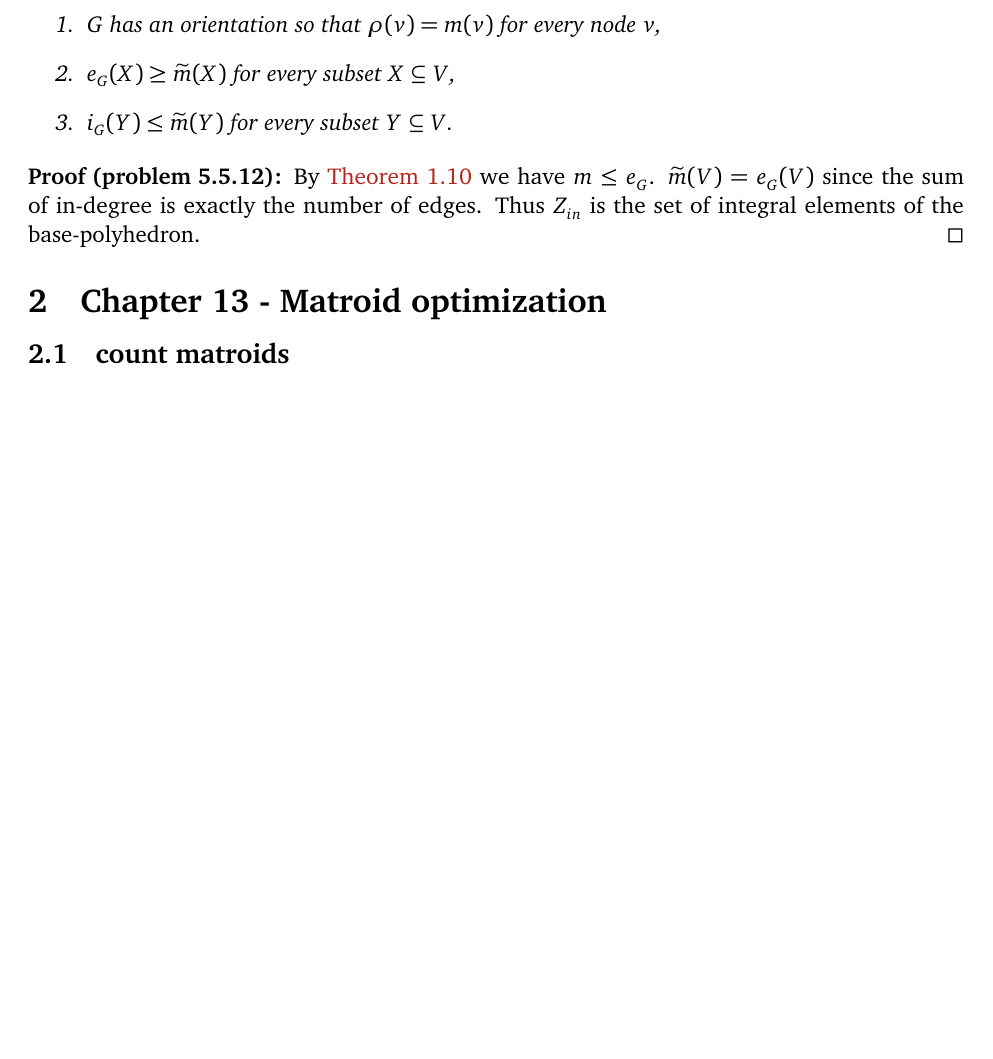
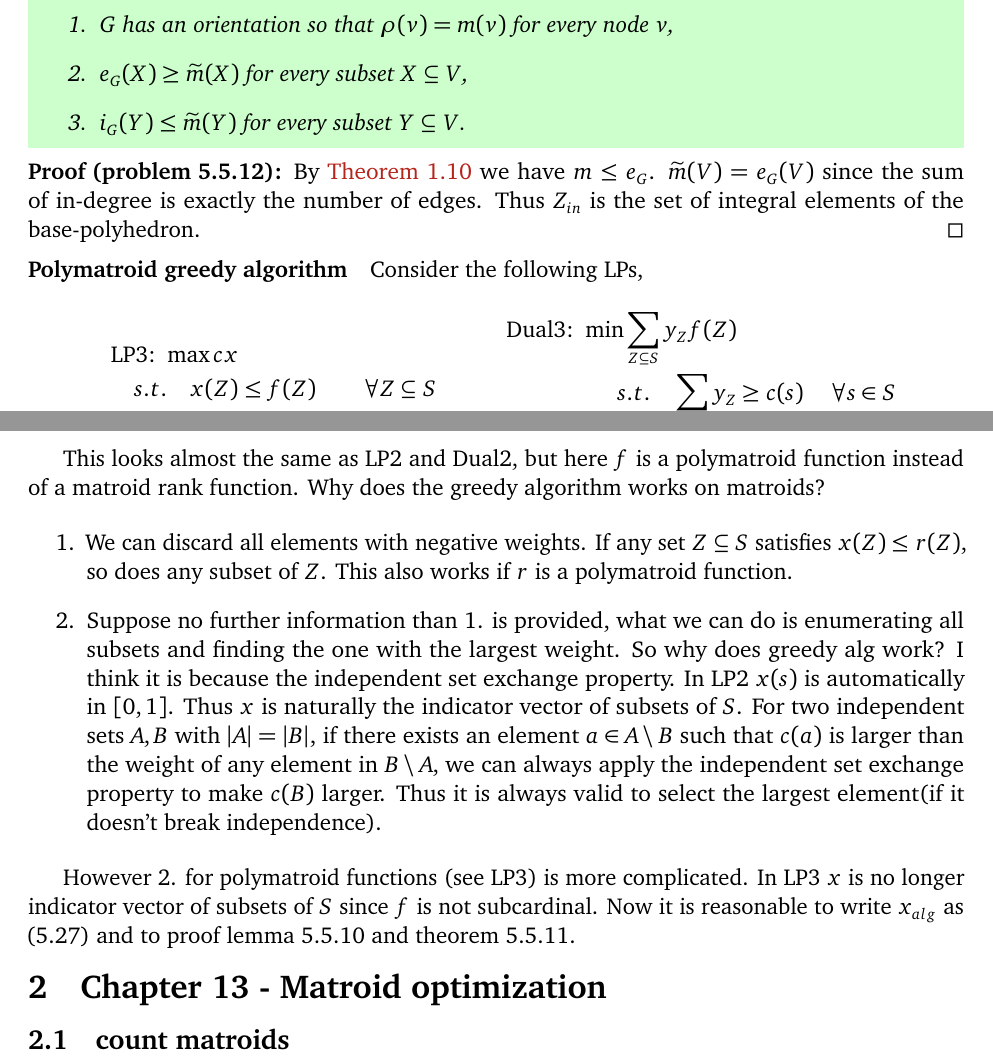
Before and after one commit to congyu711/cco-notes, a LaTeX document (main.tex): part of page 16 of 17 before the commit and two parts of pages 16 and 17 of 18 after it, the two joined at a grey line, cut so that both start at the same text, the shorter picture padded with empty space. Compiled offline with pdfLaTeX.

Commit message:
polymatroid greedy alg

```diff
--- a/main.tex
+++ b/main.tex
@@ -550,17 +570,45 @@ A set function $f$ is a polymatroid function if $f(\emptyset)=0$, $f$ is non-dec
 $e_H(X)+e_H(Y)=e_H(X\cup Y)+e_H(X\cap Y)+\text{\# hyperedges intersecting both $X\setminus Y$ and $Y\setminus X$} \geq e_H(X\cup Y)+e_H(X\cap Y)$.
 \end{proof}
 
-\begin{theorem}[Orientation lemma, theorem 2.3.2 in the book]\label{lem:orient}
+\mybox[green!20]{
+    \begin{theorem}[Orientation lemma, theorem 2.3.2 in the book]\label{lem:orient}
     For undirected graph $G=(V,E)$, and a function $m:V\to \Z$ satisfying $\widetilde{m}(V)=|E|$, the followings are equivalent. Let $\rho(v)$ be the in-degree of $v\in V$, $i_G(X)$ be the number of edges induced by $X$ in $G$ and $e_G(X)$ be the number of edges with at least one end-point in $X$.
     \begin{enumerate}
         \item $G$ has an orientation so that $\rho(v)=m(v)$ for every node $v$,
         \item $e_G(X)\geq \widetilde{m}(X)$ for every subset $X\subseteq V$,
         \item $i_G(Y)\leq \widetilde{m}(Y)$ for every subset $Y\subseteq V$.
     \end{enumerate}
-\end{theorem}
+    \end{theorem}
+}
 \begin{proof}[problem 5.5.12]
     By \autoref{lem:orient} we have $m\leq e_G$. $\widetilde{m}(V)=e_G(V)$ since the sum of in-degree is exactly the number of edges. Thus $Z_{in}$ is the set of integral elements of the base-polyhedron.
 \end{proof}
+\paragraph{Polymatroid greedy algorithm} Consider the following LPs,
+
+\begin{minipage}{.45\textwidth}
+\begin{align*}
+    \text{LP3: } \max  cx\\
+    s.t. \quad x(Z)&\leq f(Z) &\forall Z \subseteq S\\
+                x&\geq 0
+\end{align*}
+\end{minipage}
+\begin{minipage}{.45\textwidth}
+    \begin{align*}
+        \text{Dual3: } \min \sum_{Z\subseteq S} y_Z f(Z)\\
+        s.t. \quad \sum_{s\in Z}y_Z&\geq c(s) & \forall s\in S\\
+        y_Z&\geq 0 & \forall Z\subseteq S
+    \end{align*}
+\end{minipage}
+
+This looks almost the same as LP2 and Dual2, but here $f$ is a polymatroid function instead of a matroid rank function. Why does the greedy algorithm works on matroids?
+
+\begin{enumerate}
+    \item We can discard all elements with negative weights. If any set $Z\subseteq S$ satisfies $x(Z)\leq r(Z)$, so does any subset of $Z$. This also works if $r$ is a polymatroid function.
+    \item Suppose no further information than 1. is provided, what we can do is enumerating all subsets and finding the one with the largest weight. So why does greedy alg work? I think it is because the independent set exchange property. In LP2 $x(s)$ is automatically in $[0,1]$. Thus $x$ is naturally the indicator vector of subsets of $S$. For two independent sets $A,B$ with $|A|=|B|$, if there exists an element $a\in A\setminus B$ such that $c(a)$ is larger than the weight of any element in $B\setminus A$, we can always apply the independent set exchange property to make $c(B)$ larger. Thus it is always valid to select the largest element(if it doesn't break independence).
+\end{enumerate}
+
+However 2. for polymatroid functions (see LP3) is more complicated. In LP3 $x$ is no longer indicator vector of subsets of $S$ since $f$ is not subcardinal. Now it is reasonable to write $x_{alg}$ as (5.27) and to proof lemma 5.5.10 and theorem 5.5.11.
+
 \section{Chapter 13 - Matroid optimization}
 \subsection{count matroids}
 
```
Also changed, not shown: main.pdf, main.tex (20 more changed lines).
